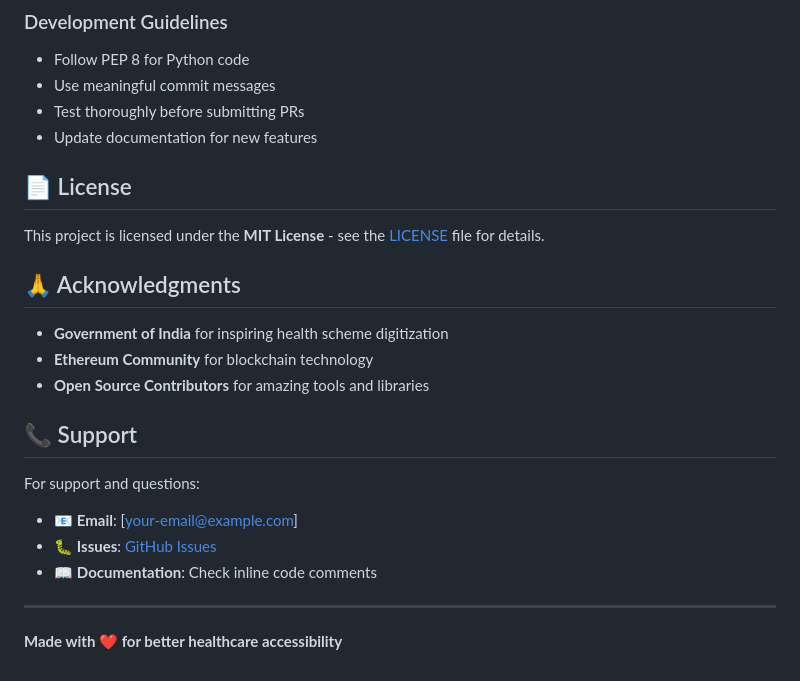
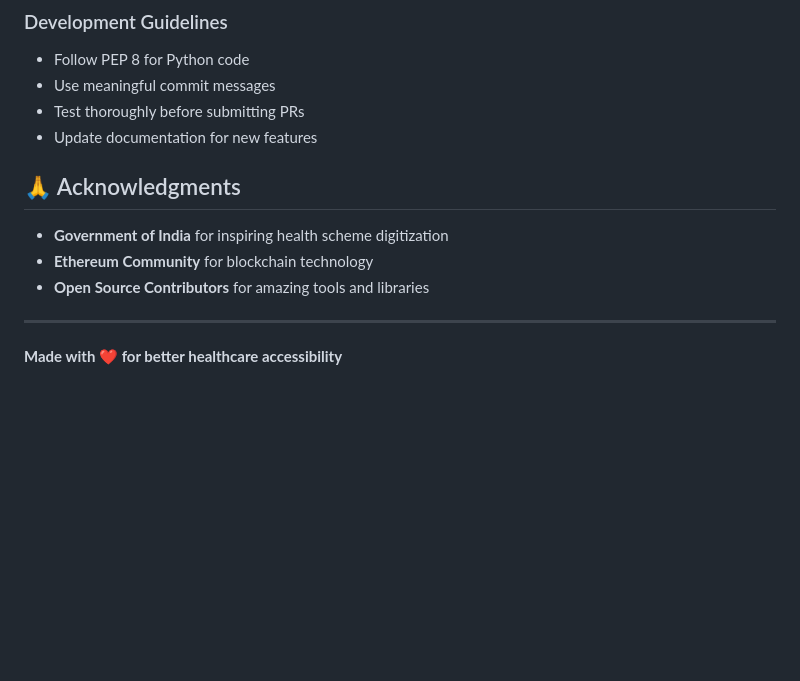
Before and after one commit to 123Kirti/Healthink, a Markdown page: README.md, the part around the change. Drawn GitHub-style; blank space fills up the shorter version.

```diff
--- a/README.md
+++ b/README.md
@@ -242,9 +242,6 @@ We welcome contributions! Please follow these steps:
 - Test thoroughly before submitting PRs
 - Update documentation for new features
 
-## 📄 License
-
-This project is licensed under the **MIT License** - see the [LICENSE](LICENSE) file for details.
 
 ## 🙏 Acknowledgments
 
@@ -252,13 +249,6 @@ This project is licensed under the **MIT License** - see the [LICENSE](LICENSE)
 - **Ethereum Community** for blockchain technology
 - **Open Source Contributors** for amazing tools and libraries
 
-## 📞 Support
-
-For support and questions:
-- 📧 **Email**: [your-email@example.com]
-- 🐛 **Issues**: [GitHub Issues](https://github.com/123Kirti/Healthink/issues)
-- 📖 **Documentation**: Check inline code comments
-
 ---
 
 **Made with ❤️ for better healthcare accessibility**
```
